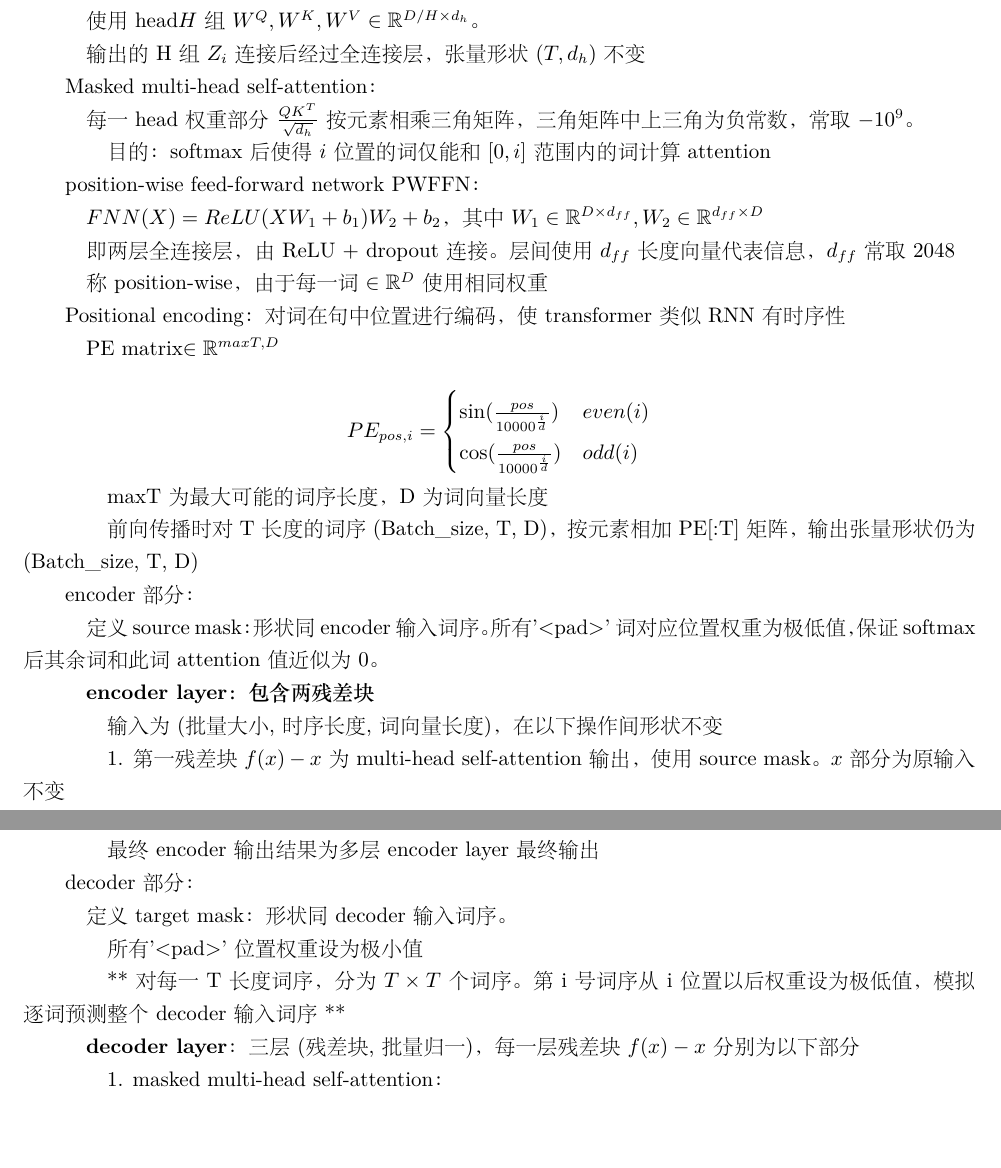
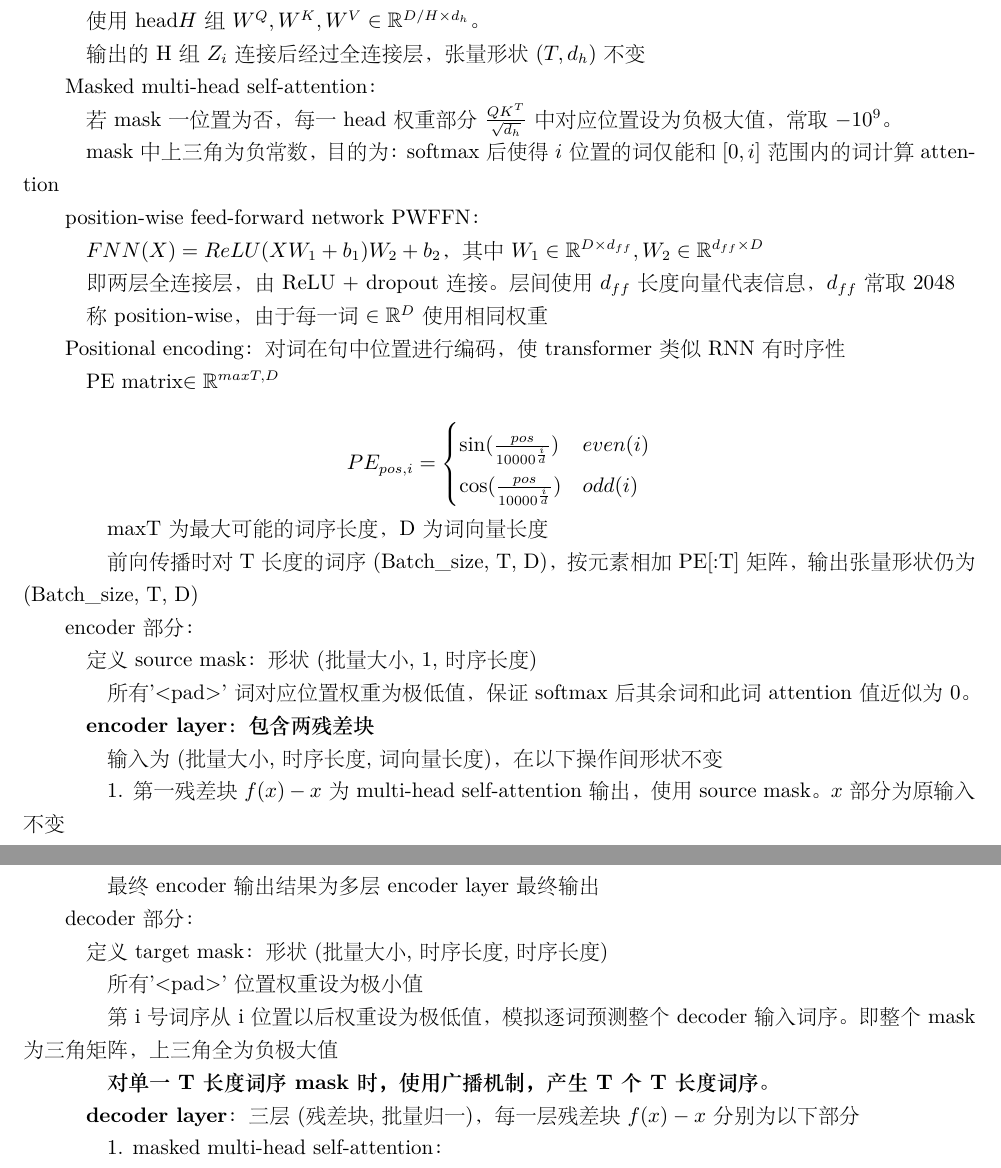
Before and after one commit to xu-shitong/deep-learning, a LaTeX document (deep-learning_note/deep-learning笔记.tex): two parts of pages 28 and 29 of 44, joined at a grey line, cut so that both start at the same text, the shorter picture padded with empty space. The pictures show the PDF file deep-learning_note/deep-learning笔记.pdf that the author committed with the source.

Commit message:
finish note on transformer

```diff
--- a/deep-learning_note/deep-learning笔记.tex
+++ b/deep-learning_note/deep-learning笔记.tex
@@ -1820,9 +1820,9 @@
 
   Masked multi-head self-attention：
 
-  \quad 每一head权重部分$\frac{QK^T}{\sqrt{d_h}}$按元素相乘三角矩阵，三角矩阵中上三角为负常数，常取$-10^9$。
-
-  \quad \quad 目的：softmax后使得$i$位置的词仅能和$[0, i]$范围内的词计算attention
+  \quad 若mask一位置为否，每一head权重部分$\frac{QK^T}{\sqrt{d_h}}$中对应位置设为负极大值，常取$-10^9$。
+
+  \quad mask中上三角为负常数，目的为：softmax后使得$i$位置的词仅能和$[0, i]$范围内的词计算attention
 
   position-wise feed-forward network PWFFN：
 
@@ -1849,7 +1849,9 @@
 
   encoder部分：
 
-  \quad 定义source mask：形状同encoder输入词序。所有'<pad>'词对应位置权重为极低值，保证softmax后其余词和此词attention值近似为0。
+  \quad 定义source mask：形状(批量大小, 1, 时序长度)
+
+  \quad \quad 所有'<pad>'词对应位置权重为极低值，保证softmax后其余词和此词attention值近似为0。
 
   \quad \textbf{encoder layer：包含两残差块}
 
@@ -1877,11 +1879,13 @@
 
   decoder部分：
 
-  \quad 定义target mask：形状同decoder输入词序。
+  \quad 定义target mask：形状(批量大小, 时序长度, 时序长度)
 
   \quad \quad 所有'<pad>'位置权重设为极小值
 
-  \quad \quad **对每一T长度词序，分为$T \times T$个词序。第i号词序从i位置以后权重设为极低值，模拟逐词预测整个decoder输入词序**
+  \quad \quad 第i号词序从i位置以后权重设为极低值，模拟逐词预测整个decoder输入词序。即整个mask为三角矩阵，上三角全为负极大值
+
+  \quad \quad \textbf{对单一T长度词序mask时，使用广播机制，产生T个T长度词序。}
 
   \quad \textbf{decoder layer}：三层(残差块, 批量归一)，每一层残差块$f(x) - x$分别为以下部分
 
```
Also changed, not shown: deep-learning_note/deep-learning笔记.pdf.
